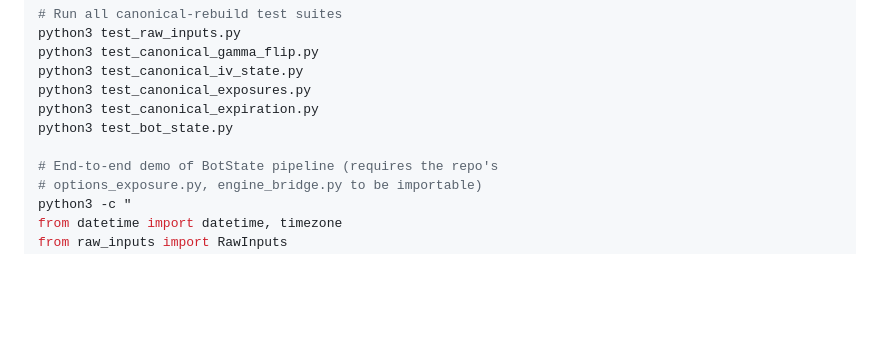
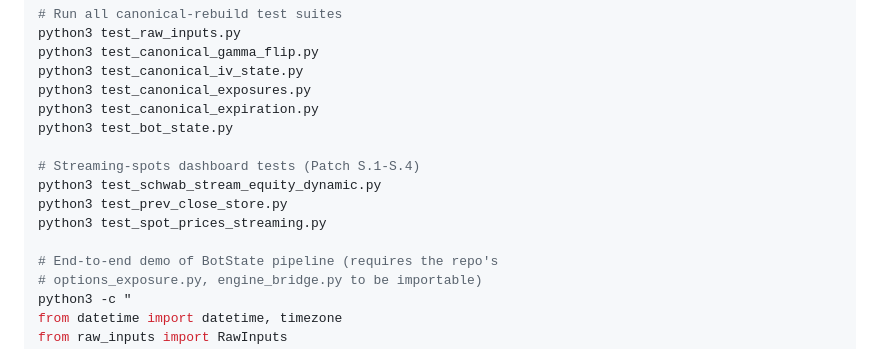
Before and after one commit to brad-corbin/options-discord-bot, a Markdown page: CLAUDE.md, the part around one of its changes. Drawn GitHub-style; blank space fills up the shorter version.

```diff
--- a/CLAUDE.md
+++ b/CLAUDE.md
@@ -342,6 +369,11 @@ python3 test_canonical_exposures.py
 python3 test_canonical_expiration.py
 python3 test_bot_state.py
 
+# Streaming-spots dashboard tests (Patch S.1-S.4)
+python3 test_schwab_stream_equity_dynamic.py
+python3 test_prev_close_store.py
+python3 test_spot_prices_streaming.py
+
 # End-to-end demo of BotState pipeline (requires the repo's
 # options_exposure.py, engine_bridge.py to be importable)
 python3 -c "
```
Also changed, not shown: other parts of CLAUDE.md (+27 -0 lines).
